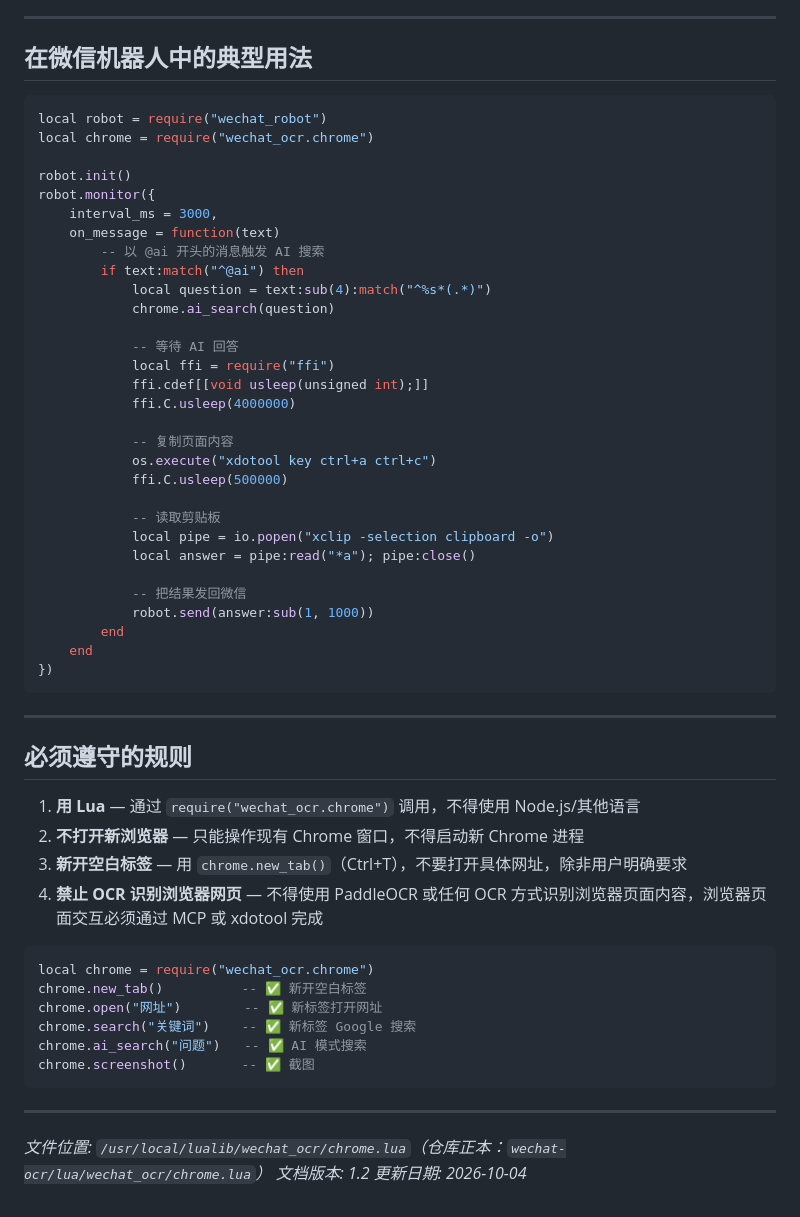
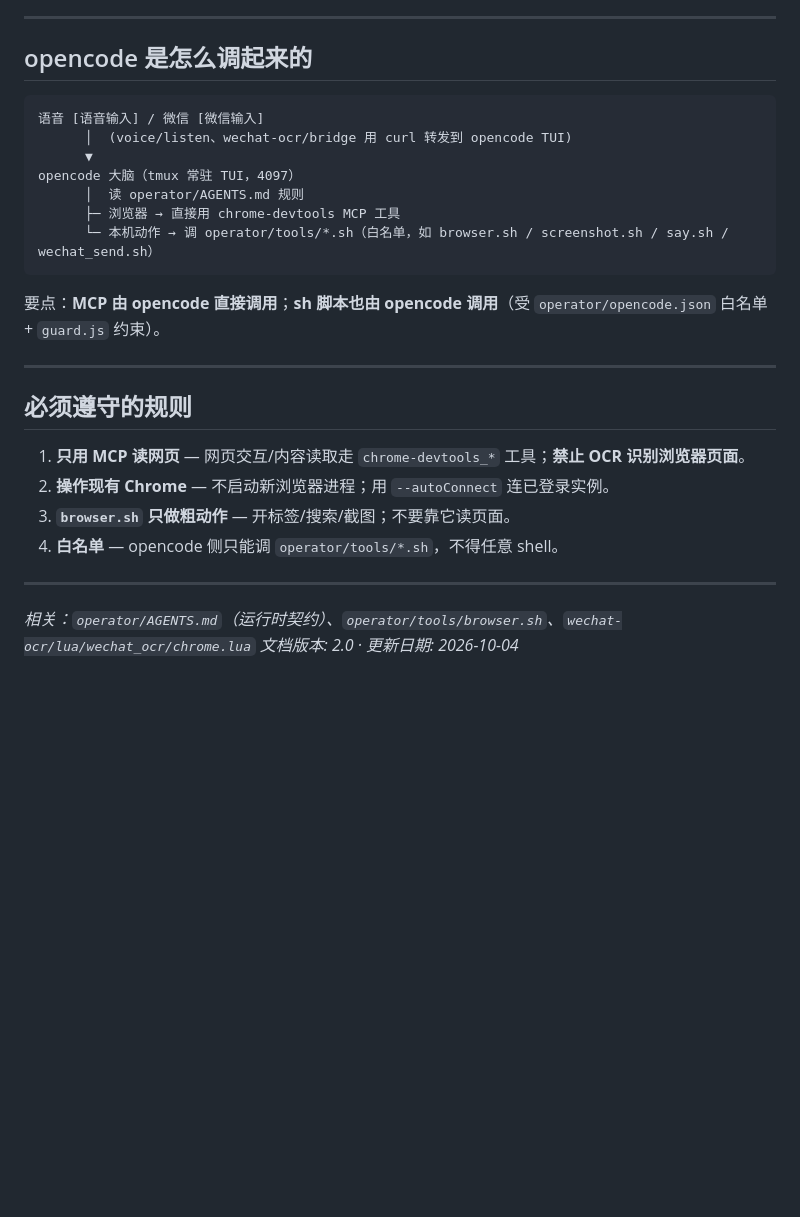
Before and after one commit to quqiufeng/my-agent, a Markdown page: chrome.md, the part around one of its changes. GitHub-like rendering; blank space fills up the shorter version.

Commit message:
docs(chrome): 重写为 MCP 为主（chrome-devtools），说明 sh 脚本由 opencode 调用，xdotool 降级为兜底

````diff
--- a/chrome.md
+++ b/chrome.md
@@ -75,61 +76,29 @@ chrome.screenshot("/tmp/page.png")  -- 默认 /tmp/chrome_ss.png
 
 ---
 
-## 在微信机器人中的典型用法
+## opencode 是怎么调起来的
 
-```lua
-local robot = require("wechat_robot")
-local chrome = require("wechat_ocr.chrome")
-
-robot.init()
-robot.monitor({
-    interval_ms = 3000,
-    on_message = function(text)
-        -- 以 @ai 开头的消息触发 AI 搜索
-        if text:match("^@ai") then
-            local question = text:sub(4):match("^%s*(.*)")
-            chrome.ai_search(question)
-
-            -- 等待 AI 回答
-            local ffi = require("ffi")
-            ffi.cdef[[void usleep(unsigned int);]]
-            ffi.C.usleep(4000000)
-
-            -- 复制页面内容
-            os.execute("xdotool key ctrl+a ctrl+c")
-            ffi.C.usleep(500000)
-
-            -- 读取剪贴板
-            local pipe = io.popen("xclip -selection clipboard -o")
-            local answer = pipe:read("*a"); pipe:close()
-
-            -- 把结果发回微信
-            robot.send(answer:sub(1, 1000))
-        end
-    end
-})
 ```
+语音 [语音输入] / 微信 [微信输入]
+      │  (voice/listen、wechat-ocr/bridge 用 curl 转发到 opencode TUI)
+      ▼
+opencode 大脑（tmux 常驻 TUI，4097）
+      │  读 operator/AGENTS.md 规则
+      ├─ 浏览器 → 直接用 chrome-devtools MCP 工具
+      └─ 本机动作 → 调 operator/tools/*.sh（白名单，如 browser.sh / screenshot.sh / say.sh / wechat_send.sh）
+```
+要点：**MCP 由 opencode 直接调用**；**sh 脚本也由 opencode 调用**（受 `operator/opencode.json` 白名单 + `guard.js` 约束）。
 
 ---
 
 ## 必须遵守的规则
 
-1. **用 Lua** — 通过 `require("wechat_ocr.chrome")` 调用，不得使用 Node.js/其他语言
-2. **不打开新浏览器** — 只能操作现有 Chrome 窗口，不得启动新 Chrome 进程
-3. **新开空白标签** — 用 `chrome.new_tab()`（Ctrl+T），不要打开具体网址，除非用户明确要求
-4. **禁止 OCR 识别浏览器网页** — 不得使用 PaddleOCR 或任何 OCR 方式识别浏览器页面内容，浏览器页面交互必须通过 MCP 或 xdotool 完成
-
-```lua
-local chrome = require("wechat_ocr.chrome")
-chrome.new_tab()          -- ✅ 新开空白标签
-chrome.open("网址")        -- ✅ 新标签打开网址
-chrome.search("关键词")    -- ✅ 新标签 Google 搜索
-chrome.ai_search("问题")   -- ✅ AI 模式搜索
-chrome.screenshot()       -- ✅ 截图
-```
+1. **只用 MCP 读网页** — 网页交互/内容读取走 `chrome-devtools_*` 工具；**禁止 OCR 识别浏览器页面**。
+2. **操作现有 Chrome** — 不启动新浏览器进程；用 `--autoConnect` 连已登录实例。
+3. **`browser.sh` 只做粗动作** — 开标签/搜索/截图；不要靠它读页面。
+4. **白名单** — opencode 侧只能调 `operator/tools/*.sh`，不得任意 shell。
 
 ---
 
-*文件位置: `/usr/local/lualib/wechat_ocr/chrome.lua`（仓库正本：`wechat-ocr/lua/wechat_ocr/chrome.lua`）*
-*文档版本: 1.2*
-*更新日期: 2026-10-04*
+*相关：`operator/AGENTS.md`（运行时契约）、`operator/tools/browser.sh`、`wechat-ocr/lua/wechat_ocr/chrome.lua`*
+*文档版本: 2.0 · 更新日期: 2026-10-04*
````
Also changed, not shown: other parts of chrome.md (+64 -63 lines).
